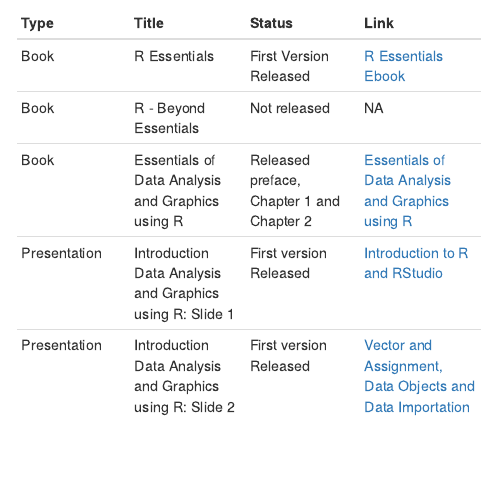
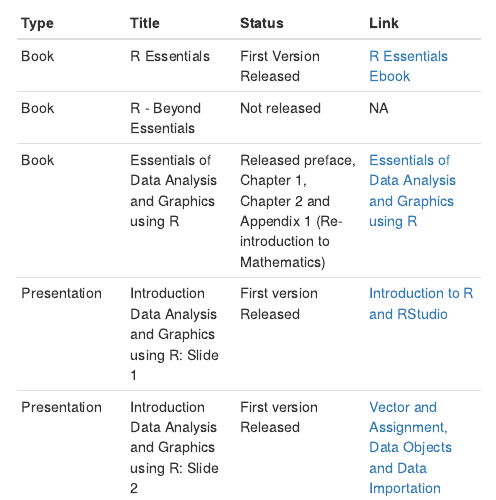
Before and after one commit to HellenG/Data_Mgt_Analysis_and_Graphics_R, an R Markdown document (Pages/tutorials.Rmd): the page in a window 1100 px wide, from 60 px down. The pictures show the output file Pages/tutorials.html that the author committed with the source, opened offline.

Commit message:
Update progress

```diff
--- a/Pages/tutorials.Rmd
+++ b/Pages/tutorials.Rmd
@@ -10,7 +10,7 @@
 ------|--------|-----------|-------
 Book  | R Essentials | First Version Released | [R Essentials Ebook](../R_Essentials/index.html)
 Book  |  R - Beyond Essentials | Not released | NA
-Book  | Essentials of Data Analysis and Graphics using R | Released preface, Chapter 1 and Chapter 2|  [Essentials of Data Analysis and Graphics using R](../Data_Analysis/index.html)
+Book  | Essentials of Data Analysis and Graphics using R | Released preface, Chapter 1, Chapter 2 and Appendix 1 (Re-introduction to Mathematics)|  [Essentials of Data Analysis and Graphics using R](../Data_Analysis/index.html)
 Presentation | Introduction Data Analysis and Graphics using R: Slide 1 | First version Released |[Introduction to R and RStudio](../Slides/r-training.html)
 Presentation | Introduction Data Analysis and Graphics using R: Slide 2 | First version Released |[Vector and Assignment, Data Objects and Data Importation](../Slides/r-training2.html)
 Presentation | Introduction Data Analysis and Graphics using R: Slide 3 | First version Released |[Data Entry, Management and Manipulation in R](../Slides/r-training3.html)
```
Also changed, not shown: Pages/tutorials.html.
